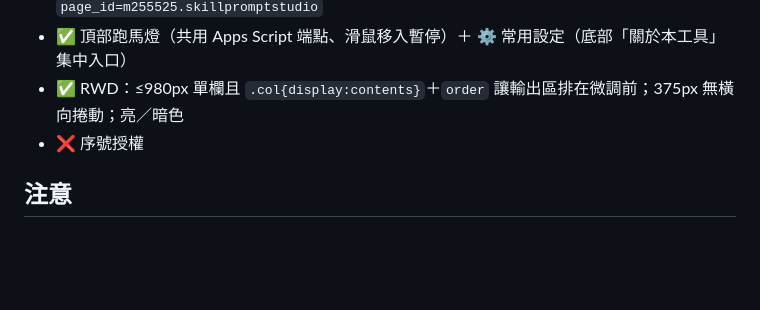
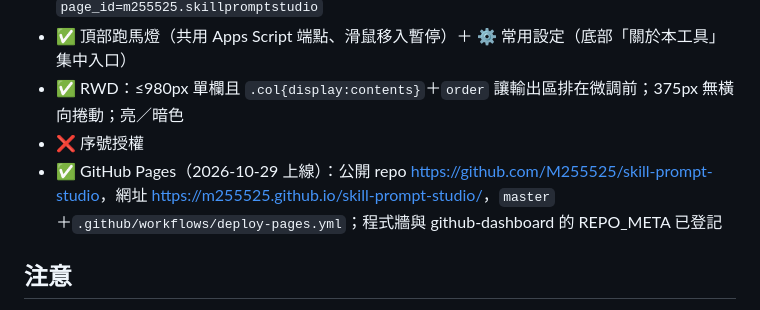
Before and after one commit to M255525/skill-prompt-studio, a Markdown page: CLAUDE.md, the part around the change. Rendered like a GitHub page; blank space fills up the shorter version.

Commit message:
Document live GitHub Pages deployment
Co-Authored-By: Claude Opus 5.5 <noreply@anthropic.com>

```diff
--- a/CLAUDE.md
+++ b/CLAUDE.md
@@ -20,6 +20,7 @@
 - ✅ 頂部跑馬燈（共用 Apps Script 端點、滑鼠移入暫停）＋ ⚙ 常用設定（底部「關於本工具」集中入口）
 - ✅ RWD：≤980px 單欄且 `.col{display:contents}`＋`order` 讓輸出區排在微調前；375px 無橫向捲動；亮／暗色
 - ❌ 序號授權
+- ✅ GitHub Pages（2026-10-29 上線）：公開 repo <https://github.com/M255525/skill-prompt-studio>，網址 <https://m255525.github.io/skill-prompt-studio/>，`master`＋`.github/workflows/deploy-pages.yml`；程式牆與 github-dashboard 的 REPO_META 已登記
 
 ## 注意
 - 逆向工程範例圖必須是自繪或可授權素材，不可放他人作品；AI 反推提示詞要求不指認真人身分、不寫在世藝術家名字。
```
